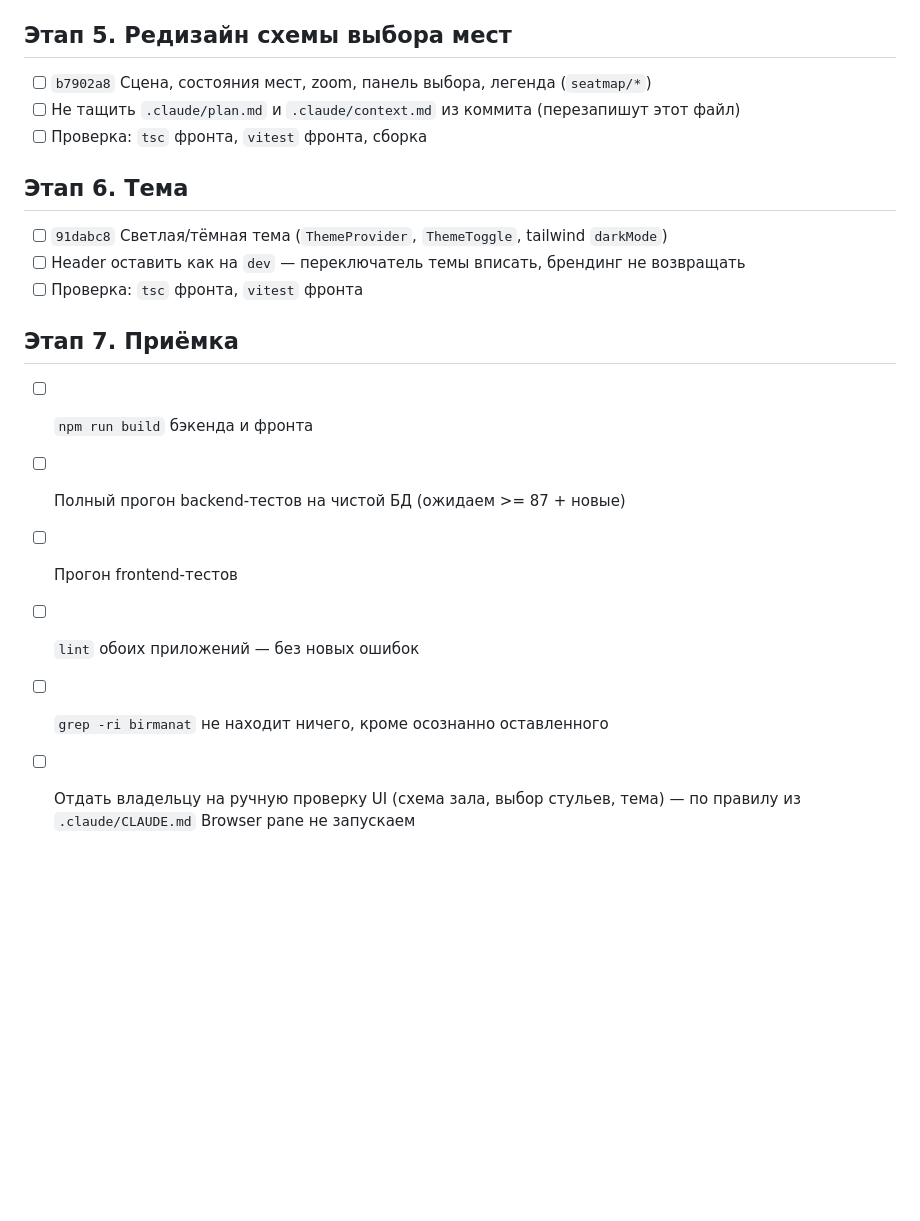
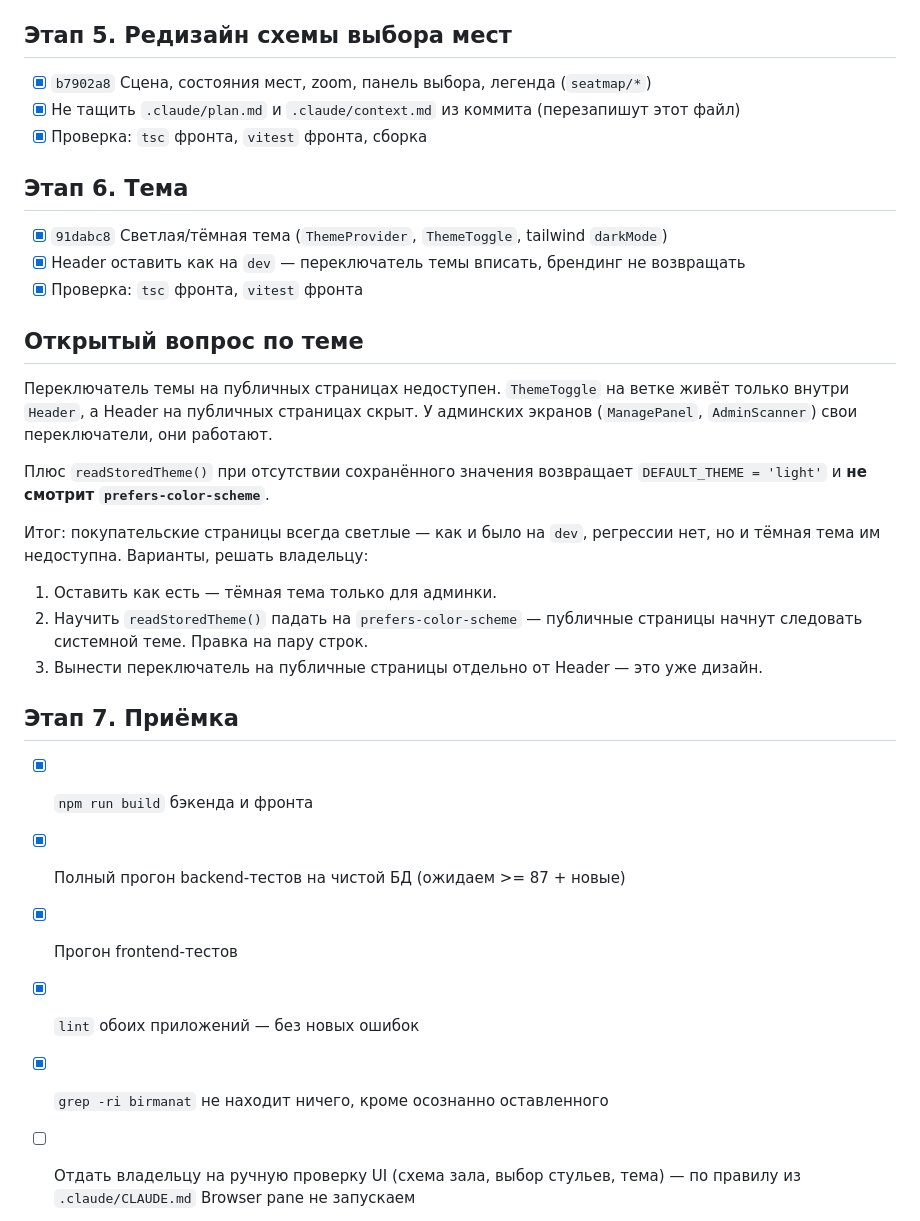
Before and after one commit to kamran134/tea-ticket-v2, a Markdown page: .claude/plan.md, the part around the change. Rendered like a GitHub page; blank space fills up the shorter version.

Commit message:
Mark the port plan complete and record the open theme question
Every stage is ported and verified. The one thing left for the owner to decide is
that the theme toggle is unreachable on public pages: it lives inside the header,
which stays hidden here, and readStoredTheme falls back to light rather than to
prefers-color-scheme. No regression, the pages were always light, but the dark
theme cannot be reached from them.

Co-Authored-By: Claude Opus 5 <noreply@anthropic.com>

```diff
--- a/.claude/plan.md
+++ b/.claude/plan.md
@@ -38,23 +38,40 @@
 
 ## Этап 5. Редизайн схемы выбора мест
 
-- [ ] `b7902a8` Сцена, состояния мест, zoom, панель выбора, легенда (`seatmap/*`)
-- [ ] Не тащить `.claude/plan.md` и `.claude/context.md` из коммита (перезапишут этот файл)
-- [ ] Проверка: `tsc` фронта, `vitest` фронта, сборка
+- [x] `b7902a8` Сцена, состояния мест, zoom, панель выбора, легенда (`seatmap/*`)
+- [x] Не тащить `.claude/plan.md` и `.claude/context.md` из коммита (перезапишут этот файл)
+- [x] Проверка: `tsc` фронта, `vitest` фронта, сборка
 
 ## Этап 6. Тема
 
-- [ ] `91dabc8` Светлая/тёмная тема (`ThemeProvider`, `ThemeToggle`, tailwind `darkMode`)
-- [ ] Header оставить как на `dev` — переключатель темы вписать, брендинг не возвращать
-- [ ] Проверка: `tsc` фронта, `vitest` фронта
+- [x] `91dabc8` Светлая/тёмная тема (`ThemeProvider`, `ThemeToggle`, tailwind `darkMode`)
+- [x] Header оставить как на `dev` — переключатель темы вписать, брендинг не возвращать
+- [x] Проверка: `tsc` фронта, `vitest` фронта
+
+## Открытый вопрос по теме
+
+Переключатель темы на публичных страницах недоступен. `ThemeToggle` на ветке живёт
+только внутри `Header`, а Header на публичных страницах скрыт. У админских экранов
+(`ManagePanel`, `AdminScanner`) свои переключатели, они работают.
+
+Плюс `readStoredTheme()` при отсутствии сохранённого значения возвращает
+`DEFAULT_THEME = 'light'` и **не смотрит `prefers-color-scheme`**.
+
+Итог: покупательские страницы всегда светлые — как и было на `dev`, регрессии нет,
+но и тёмная тема им недоступна. Варианты, решать владельцу:
+
+1. Оставить как есть — тёмная тема только для админки.
+2. Научить `readStoredTheme()` падать на `prefers-color-scheme` — публичные страницы
+   начнут следовать системной теме. Правка на пару строк.
+3. Вынести переключатель на публичные страницы отдельно от Header — это уже дизайн.
 
 ## Этап 7. Приёмка
 
-- [ ] `npm run build` бэкенда и фронта
-- [ ] Полный прогон backend-тестов на чистой БД (ожидаем >= 87 + новые)
-- [ ] Прогон frontend-тестов
-- [ ] `lint` обоих приложений — без новых ошибок
-- [ ] `grep -ri birmanat` не находит ничего, кроме осознанно оставленного
+- [x] `npm run build` бэкенда и фронта
+- [x] Полный прогон backend-тестов на чистой БД (ожидаем >= 87 + новые)
+- [x] Прогон frontend-тестов
+- [x] `lint` обоих приложений — без новых ошибок
+- [x] `grep -ri birmanat` не находит ничего, кроме осознанно оставленного
 - [ ] Отдать владельцу на ручную проверку UI (схема зала, выбор стульев, тема) —
       по правилу из `.claude/CLAUDE.md` Browser pane не запускаем
 - [ ] Merge в `dev`
```
